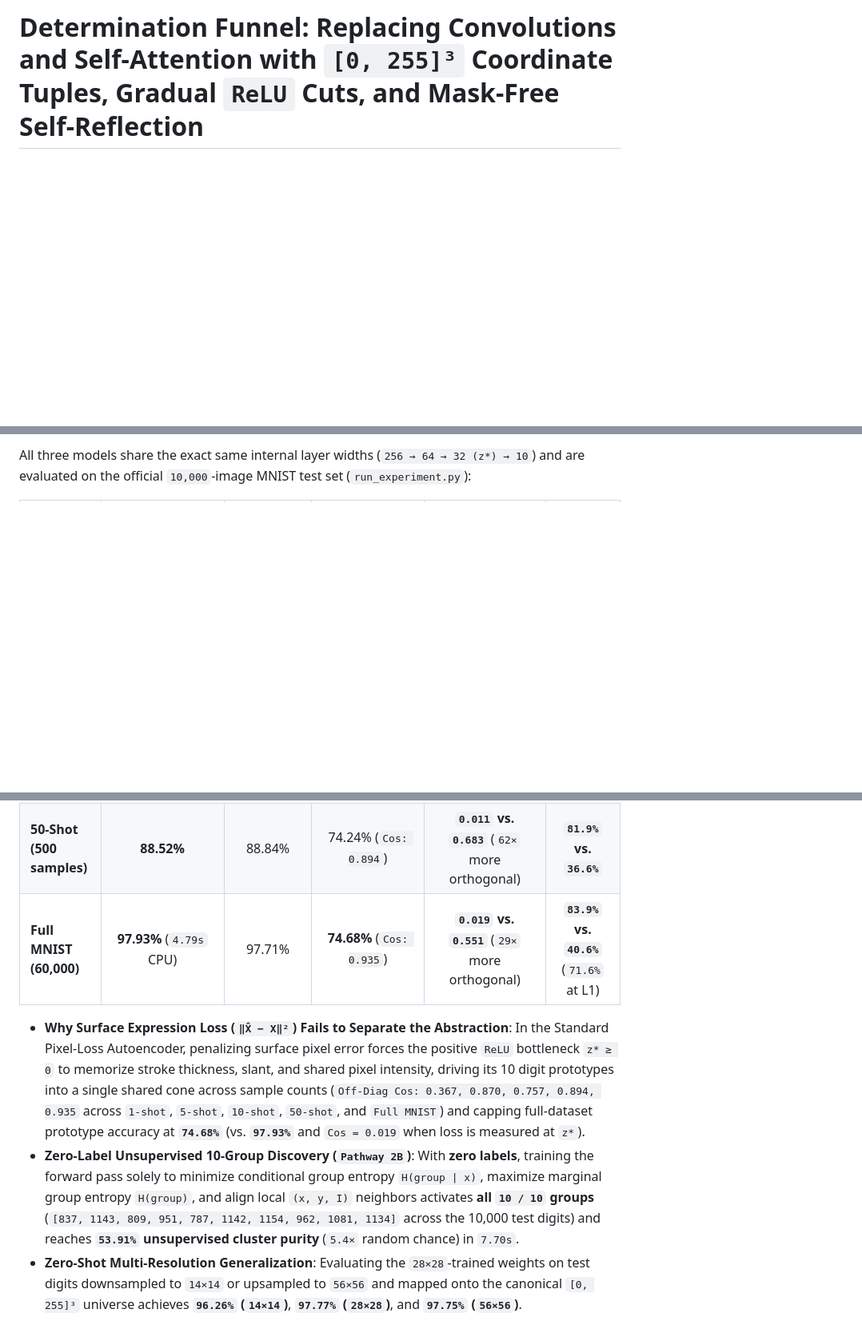
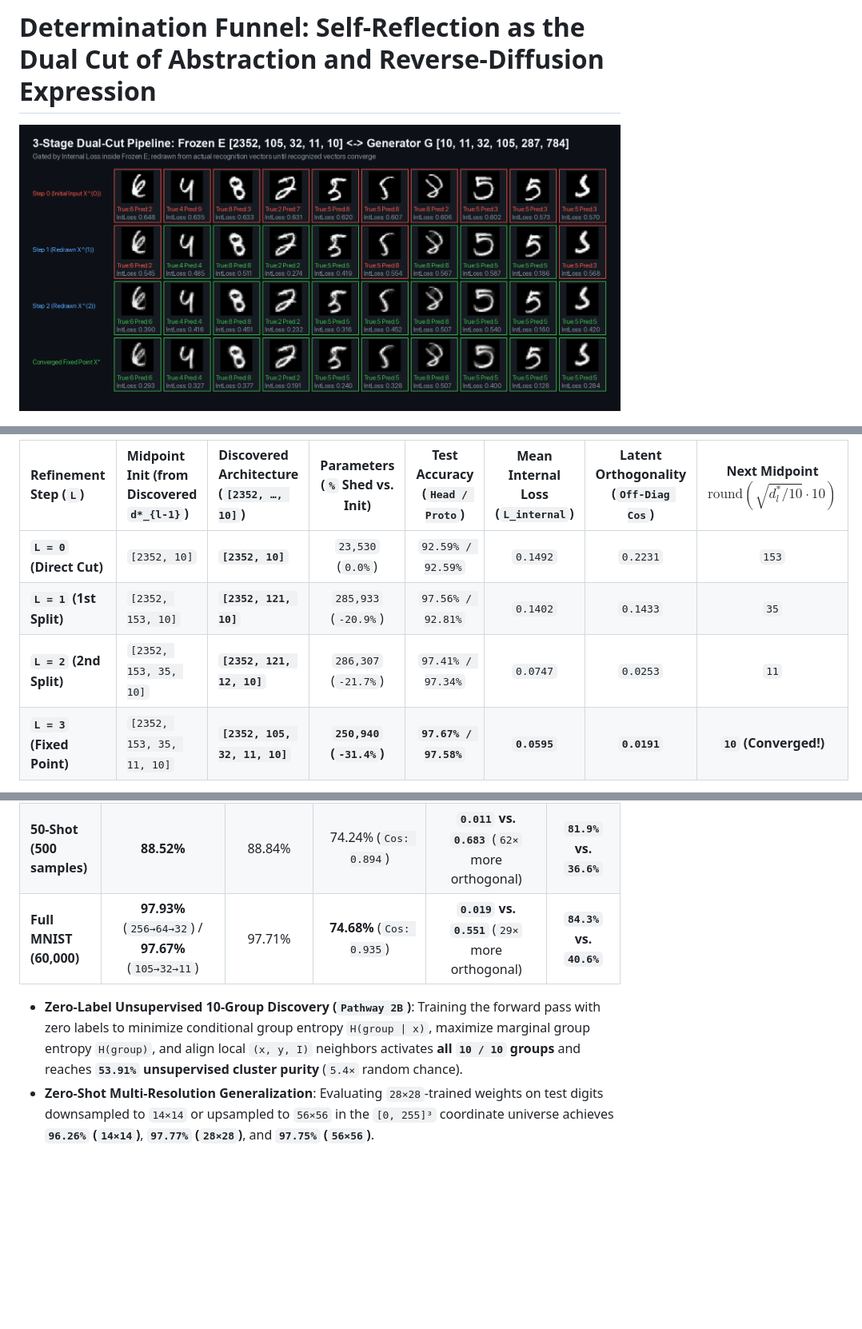
Before and after one commit to powerpig99/self-reflection-funnel, a Markdown page: README.md, 3 parts joined by grey strips. Shown at 80% size. GitHub-like rendering; pictures changed too: assets/diffusion_reflection_grid.png (added); blank space fills up the shorter version.

```diff
--- a/README.md
+++ b/README.md
@@ -1,4 +1,6 @@
-# Determination Funnel: Replacing Convolutions and Self-Attention with `[0, 255]³` Coordinate Tuples, Gradual `ReLU` Cuts, and Mask-Free Self-Reflection
+# Determination Funnel: Self-Reflection as the Dual Cut of Abstraction and Reverse-Diffusion Expression
+
+![3-Stage Dual-Cut Pipeline on Hard MNIST Digits](assets/diffusion_reflection_grid.png)
 
 ![Multi-Step Closed-Loop Occlusion Restoration on MNIST](assets/occlusion_refinement_grid.png)
 
@@ -24,3 +28,8 @@ Modern deep learning relies on two mechanisms of **external validation** on the
 
-All three models share the exact same internal layer widths (`256 → 64 → 32 (z*) → 10`) and are evaluated on the official `10,000`-image MNIST test set (`run_experiment.py`):
+| Refinement Step (`L`) | Midpoint Init (from Discovered `d*_{l-1}`) | Discovered Architecture (`[2352, …, 10]`) | Parameters (`%` Shed vs. Init) | Test Accuracy (`Head / Proto`) | Mean Internal Loss (`L_internal`) | Latent Orthogonality (`Off-Diag Cos`) | Next Midpoint $\text{round}(\sqrt{d^*_l/10}\cdot 10)$ |
+| :--- | :--- | :--- | :---: | :---: | :---: | :---: | :---: |
+| **`L = 0` (Direct Cut)** | `[2352, 10]` | **`[2352, 10]`** | `23,530` (`0.0%`) | `92.59% / 92.59%` | `0.1492` | `0.2231` | `153` |
+| **`L = 1` (1st Split)** | `[2352, 153, 10]` | **`[2352, 121, 10]`** | `285,933` (`-20.9%`) | `97.56% / 92.81%` | `0.1402` | `0.1433` | `35` |
+| **`L = 2` (2nd Split)** | `[2352, 153, 35, 10]` | **`[2352, 121, 12, 10]`** | `286,307` (`-21.7%`) | `97.41% / 97.34%` | `0.0747` | `0.0253` | `11` |
+| **`L = 3` (Fixed Point)** | `[2352, 153, 35, 11, 10]` | **`[2352, 105, 32, 11, 10]`** | **`250,940` (`-31.4%`)** | **`97.67% / 97.58%`** | **`0.0595`** | **`0.0191`** | **`10` (Converged!)** |
 
@@ -30,9 +58,8 @@ All three models share the exact same internal layer widths (`256 → 64 → 32
 | **5-Shot (50 samples)** | **68.20%** | 65.23% | 44.54% (`Cos: 0.870`) | **`0.017` vs. `0.694`** (`41×` more orthogonal) | **`80.8%` vs. `23.5%`** |
 | **10-Shot (100 samples)** | **74.92%** | 71.70% | 60.21% (`Cos: 0.757`) | **`0.017` vs. `0.736`** (`43×` more orthogonal) | **`76.2%` vs. `27.7%`** |
 | **50-Shot (500 samples)** | **88.52%** | 88.84% | 74.24% (`Cos: 0.894`) | **`0.011` vs. `0.683`** (`62×` more orthogonal) | **`81.9%` vs. `36.6%`** |
-| **Full MNIST (60,000)** | **97.93%** (`4.79s` CPU) | 97.71% | **74.68%** (`Cos: 0.935`) | **`0.019` vs. `0.551`** (`29×` more orthogonal) | **`83.9%` vs. `40.6%`** (`71.6%` at L1) |
+| **Full MNIST (60,000)** | **97.93%** (`256→64→32`) / **97.67%** (`105→32→11`) | 97.71% | **74.68%** (`Cos: 0.935`) | **`0.019` vs. `0.551`** (`29×` more orthogonal) | **`84.3%` vs. `40.6%`** |
 
-- **Why Surface Expression Loss (`‖X̂ − X‖²`) Fails to Separate the Abstraction**: In the Standard Pixel-Loss Autoencoder, penalizing surface pixel error forces the positive `ReLU` bottleneck `z* ≥ 0` to memorize stroke thickness, slant, and shared pixel intensity, driving its 10 digit prototypes into a single shared cone across sample counts (`Off-Diag Cos: 0.367, 0.870, 0.757, 0.894, 0.935` across `1-shot`, `5-shot`, `10-shot`, `50-shot`, and `Full MNIST`) and capping full-dataset prototype accuracy at **`74.68%`** (vs. **`97.93%`** and `Cos = 0.019` when loss is measured at `z*`).
-- **Zero-Label Unsupervised 10-Group Discovery (`Pathway 2B`)**: With **zero labels**, training the forward pass solely to minimize conditional group entropy `H(group | x)`, maximize marginal group entropy `H(group)`, and align local `(x, y, I)` neighbors activates **all `10 / 10` groups** (`[837, 1143, 809, 951, 787, 1142, 1154, 962, 1081, 1134]` across the 10,000 test digits) and reaches **`53.91%` unsupervised cluster purity** (`5.4×` random chance) in `7.70s`.
-- **Zero-Shot Multi-Resolution Generalization**: Evaluating the `28×28`-trained weights on test digits downsampled to `14×14` or upsampled to `56×56` and mapped onto the canonical `[0, 255]³` universe achieves **`96.26%` (`14×14`)**, **`97.77%` (`28×28`)**, and **`97.75%` (`56×56`)**.
+- **Zero-Label Unsupervised 10-Group Discovery (`Pathway 2B`)**: Training the forward pass with zero labels to minimize conditional group entropy `H(group | x)`, maximize marginal group entropy `H(group)`, and align local `(x, y, I)` neighbors activates **all `10 / 10` groups** and reaches **`53.91%` unsupervised cluster purity** (`5.4×` random chance).
+- **Zero-Shot Multi-Resolution Generalization**: Evaluating `28×28`-trained weights on test digits downsampled to `14×14` or upsampled to `56×56` in the `[0, 255]³` coordinate universe achieves **`96.26%` (`14×14`)**, **`97.77%` (`28×28`)**, and **`97.75%` (`56×56`)**.
 
```
Also changed, not shown: other parts of README.md (+42 -43 lines), IMPLEMENTATION_PLAN.md (added, +62 -0 lines), X_ARTICLE.md (+68 -61 lines), assets/eleventh_dimension_inspection.png (added), assets/table1_benchmark_comparison.png, assets/table3_dual_cut_3stage.png (added), assets/tables_combined.png, 5 other files.
